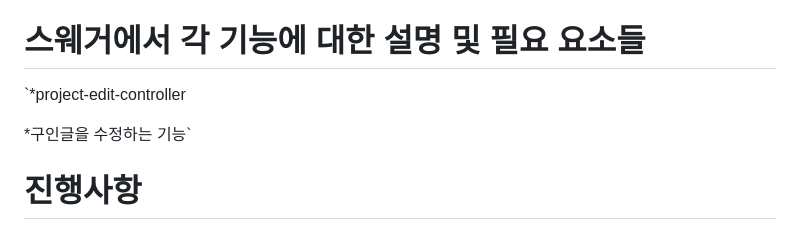
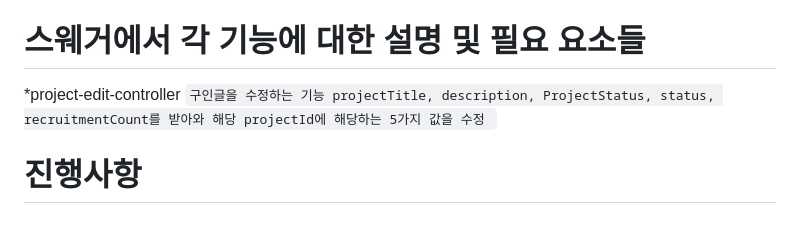
Before and after one commit to Jung-sunghoon/capstone_backend, a Markdown page: README.md, the part around the change. Rendered like a GitHub page.

```diff
--- a/README.md
+++ b/README.md
@@ -61,9 +61,10 @@ main/resurces/data-postgresql.sql 여기는 테스트용 데이터셋을 넣는
 스웨거에서 각 기능에 대한 설명 및 필요 요소들
 ==================
 
-`*project-edit-controller
-
-*구인글을 수정하는 기능`
+*project-edit-controller
+`구인글을 수정하는 기능
+projectTitle, description, ProjectStatus, status, recruitmentCount를 받아와 해당 projectId에 해당하는 5가지 값을 수정
+`
 
 
 
```
